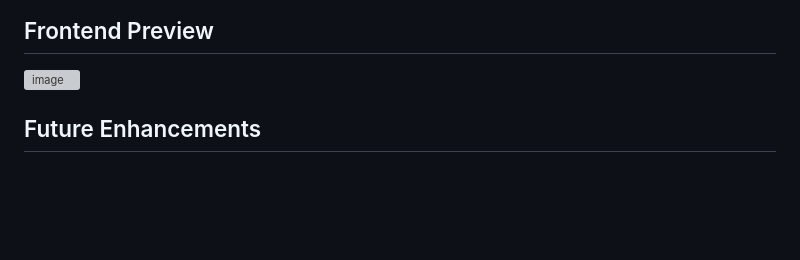
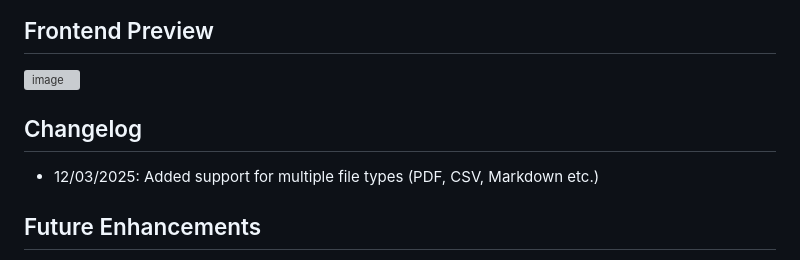
Before and after one commit to HarshNevse/RAG_Agent, a Markdown page: README.md, the part around the change. Rendered like a GitHub page; blank space fills up the shorter version; grey boxes are pictures that could not be loaded.

```diff
--- a/README.md
+++ b/README.md
@@ -69,6 +69,9 @@ This project implements a Retrieval-Augmented Generation (RAG) system that enhan
 ## Frontend Preview
 ![image](https://github.com/user-attachments/assets/82f6cdba-507f-4fdf-a9dc-7dc165c112a8)
 
+## Changelog
+- 12/03/2025: Added support for multiple file types (PDF, CSV, Markdown etc.)
+
 
 ## Future Enhancements
 - Multi-user authentication & access control
```
